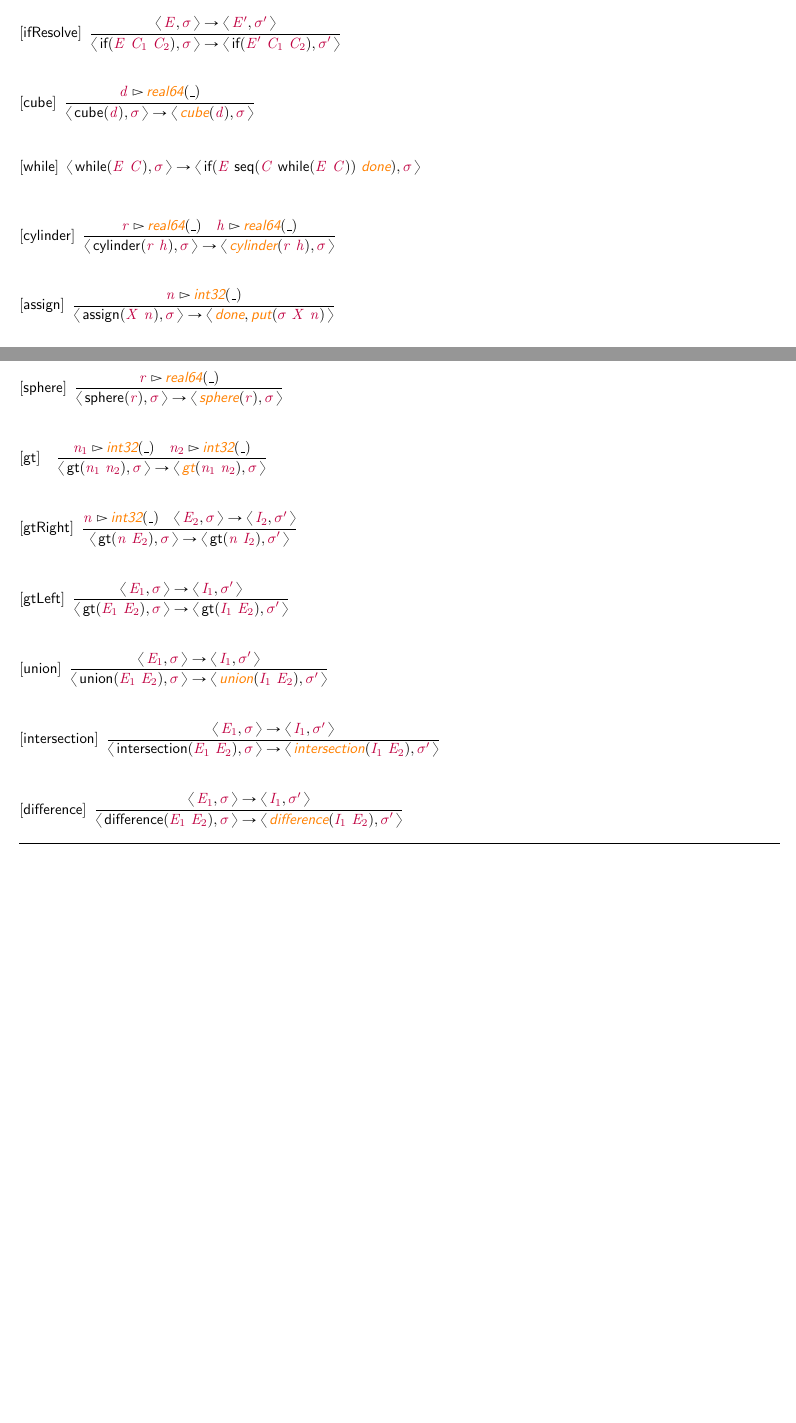
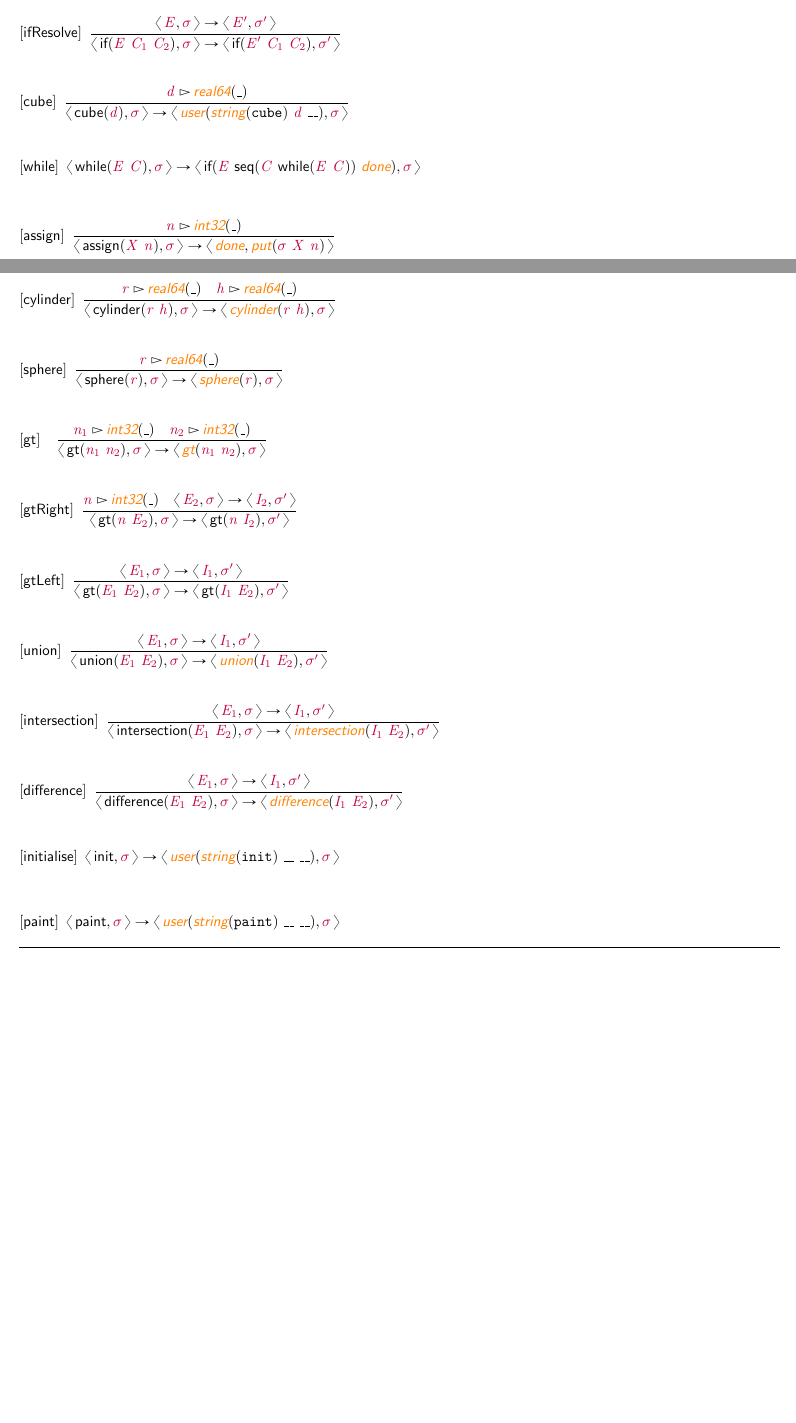
Before and after one commit to LemuelKL/HolloRay, a LaTeX document (artSpecification.tex): two parts of pages 1 and 2 of 2, joined at a grey line, cut so that both start at the same text, the shorter picture padded with empty space. Compiled offline with pdfLaTeX.

Commit message:
basic example

```diff
--- a/artSpecification.tex
+++ b/artSpecification.tex
@@ -94,19 +94,13 @@
 
 \begin{equation}
 \tag*{[\artConstructor{\sf cube}]}
-\begin{split}\frac{ \artVariable{d}\triangleright \artSpecial{real64}(\_) }{\langle\, \artConstructor{\sf cube}(\artVariable{d}), \artVariable{$\sigma$}\,\rangle \rightarrow \langle\, \artSpecial{cube}(\artVariable{d}), \artVariable{$\sigma$}\,\rangle }
+\begin{split}\frac{ \artVariable{d}\triangleright \artSpecial{real64}(\_) }{\langle\, \artConstructor{\sf cube}(\artVariable{d}), \artVariable{$\sigma$}\,\rangle \rightarrow \langle\, \artSpecial{user}(\artSpecial{string}(\artCaseInsensitiveLiteral{cube})\ \artVariable{d}\ \_\_), \artVariable{$\sigma$}\,\rangle }
 \end{split}
 \end{equation}
 
 \begin{equation}
 \tag*{[\artConstructor{\sf while}]}
 \begin{split}\langle\, \artConstructor{\sf while}(\artVariable{E}\ \artVariable{C}), \artVariable{$\sigma$}\,\rangle \rightarrow \langle\, \artConstructor{\sf if}(\artVariable{E}\ \artConstructor{\sf seq}(\artVariable{C}\ \artConstructor{\sf while}(\artVariable{E}\ \artVariable{C}))\ \artSpecial{done}), \artVariable{$\sigma$}\,\rangle
-\end{split}
-\end{equation}
-
-\begin{equation}
-\tag*{[\artConstructor{\sf cylinder}]}
-\begin{split}\frac{ \artVariable{r}\triangleright \artSpecial{real64}(\_) \quad  \artVariable{h}\triangleright \artSpecial{real64}(\_) }{\langle\, \artConstructor{\sf cylinder}(\artVariable{r}\ \artVariable{h}), \artVariable{$\sigma$}\,\rangle \rightarrow \langle\, \artSpecial{cylinder}(\artVariable{r}\ \artVariable{h}), \artVariable{$\sigma$}\,\rangle }
 \end{split}
 \end{equation}
 
@@ -164,5 +164,17 @@
 \end{split}
 \end{equation}
 
+\begin{equation}
+\tag*{[\artConstructor{\sf initialise}]}
+\begin{split}\langle\, \artConstructor{\sf init}, \artVariable{$\sigma$}\,\rangle \rightarrow \langle\, \artSpecial{user}(\artSpecial{string}(\artCaseInsensitiveLiteral{init})\ \_\_\ \_\_), \artVariable{$\sigma$}\,\rangle
+\end{split}
+\end{equation}
+
+\begin{equation}
+\tag*{[\artConstructor{\sf paint}]}
+\begin{split}\langle\, \artConstructor{\sf paint}, \artVariable{$\sigma$}\,\rangle \rightarrow \langle\, \artSpecial{user}(\artSpecial{string}(\artCaseInsensitiveLiteral{paint})\ \_\_\ \_\_), \artVariable{$\sigma$}\,\rangle
+\end{split}
+\end{equation}
+
 \hrule
 \end{document}
```
Also changed, not shown: artSpecification.tex (6 more changed lines), 5 other files.
